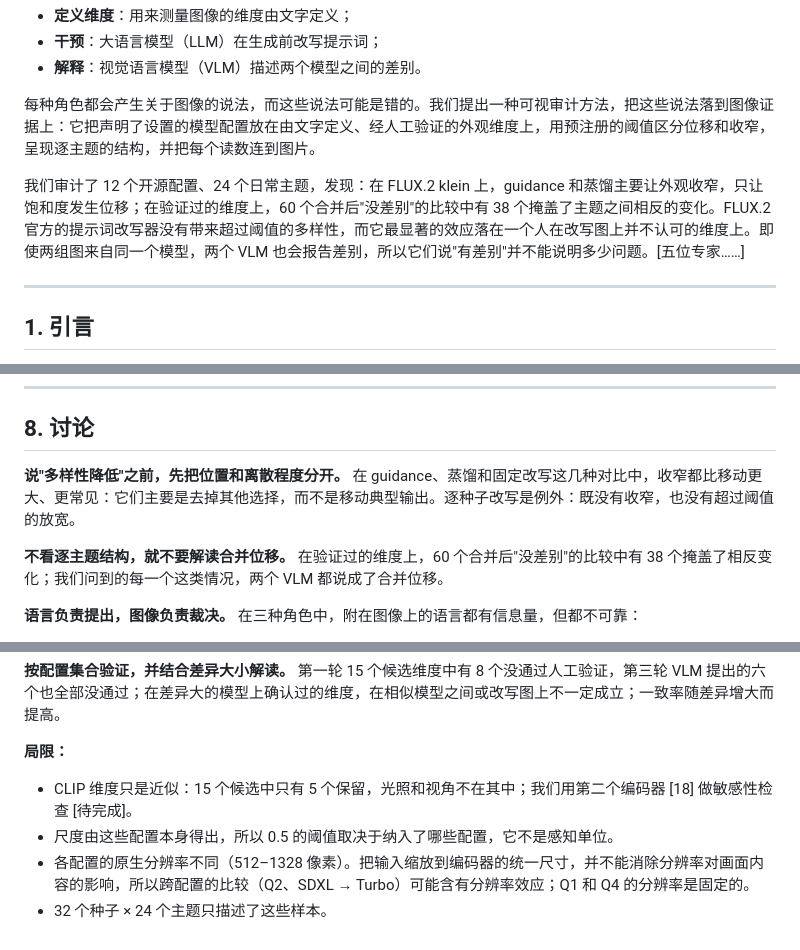
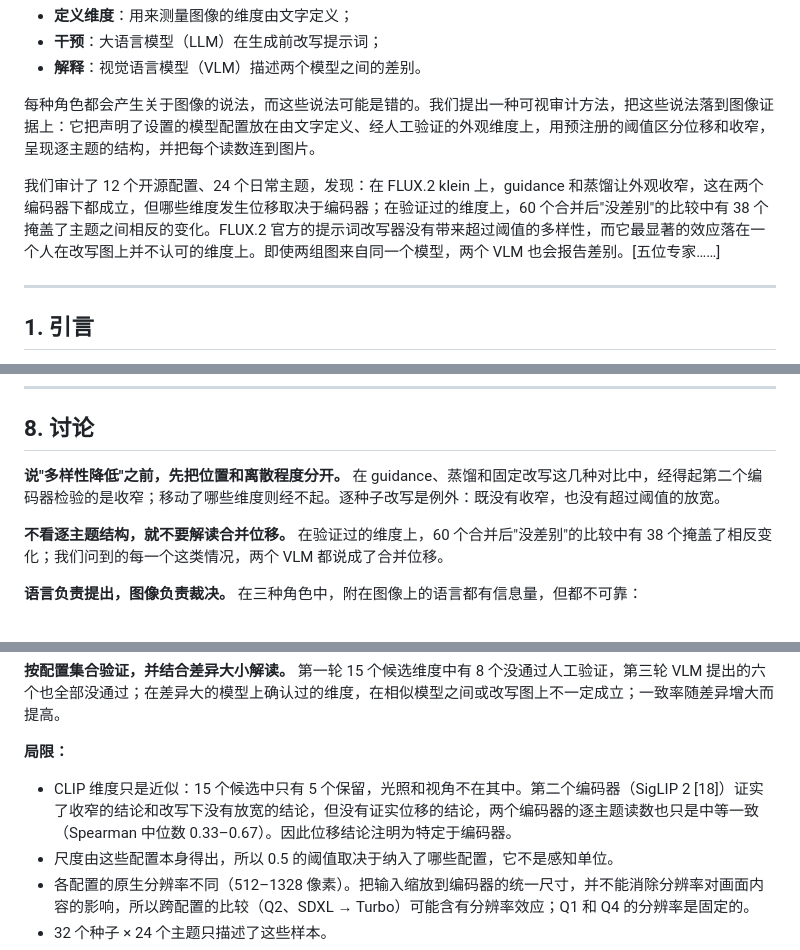
Before and after one commit to ydvislab/t2icomparison, a Markdown page: docs/manuscript/paper_v2_zh.md, 3 parts joined by grey strips. Rendered like a GitHub page.

```diff
--- a/docs/manuscript/paper_v2_zh.md
+++ b/docs/manuscript/paper_v2_zh.md
@@ -26,7 +26,7 @@
 
 每种角色都会产生关于图像的说法，而这些说法可能是错的。我们提出一种可视审计方法，把这些说法落到图像证据上：它把声明了设置的模型配置放在由文字定义、经人工验证的外观维度上，用预注册的阈值区分位移和收窄，呈现逐主题的结构，并把每个读数连到图片。
 
-我们审计了 12 个开源配置、24 个日常主题，发现：在 FLUX.2 klein 上，guidance 和蒸馏主要让外观收窄，只让饱和度发生位移；在验证过的维度上，60 个合并后"没差别"的比较中有 38 个掩盖了主题之间相反的变化。FLUX.2 官方的提示词改写器没有带来超过阈值的多样性，而它最显著的效应落在一个人在改写图上并不认可的维度上。即使两组图来自同一个模型，两个 VLM 也会报告差别，所以它们说"有差别"并不能说明多少问题。[五位专家……]
+我们审计了 12 个开源配置、24 个日常主题，发现：在 FLUX.2 klein 上，guidance 和蒸馏让外观收窄，这在两个编码器下都成立，但哪些维度发生位移取决于编码器；在验证过的维度上，60 个合并后"没差别"的比较中有 38 个掩盖了主题之间相反的变化。FLUX.2 官方的提示词改写器没有带来超过阈值的多样性，而它最显著的效应落在一个人在改写图上并不认可的维度上。即使两组图来自同一个模型，两个 VLM 也会报告差别。[五位专家……]
 
 ---
 
@@ -418,7 +425,7 @@ Qwen-Image-2512 在验证过的维度上方向相同、效应较小：
 
 ## 8. 讨论
 
-**说"多样性降低"之前，先把位置和离散程度分开。** 在 guidance、蒸馏和固定改写这几种对比中，收窄都比移动更大、更常见：它们主要是去掉其他选择，而不是移动典型输出。逐种子改写是例外：既没有收窄，也没有超过阈值的放宽。
+**说"多样性降低"之前，先把位置和离散程度分开。** 在 guidance、蒸馏和固定改写这几种对比中，经得起第二个编码器检验的是收窄；移动了哪些维度则经不起。逐种子改写是例外：既没有收窄，也没有超过阈值的放宽。
 
 **不看逐主题结构，就不要解读合并位移。** 在验证过的维度上，60 个合并后"没差别"的比较中有 38 个掩盖了相反变化；我们问到的每一个这类情况，两个 VLM 都说成了合并位移。
 
@@ -434,7 +441,7 @@ Qwen-Image-2512 在验证过的维度上方向相同、效应较小：
 **按配置集合验证，并结合差异大小解读。** 第一轮 15 个候选维度中有 8 个没通过人工验证，第三轮 VLM 提出的六个也全部没通过；在差异大的模型上确认过的维度，在相似模型之间或改写图上不一定成立；一致率随差异增大而提高。
 
 **局限：**
-- CLIP 维度只是近似：15 个候选中只有 5 个保留，光照和视角不在其中；我们用第二个编码器 [18] 做敏感性检查 [待完成]。
+- CLIP 维度只是近似：15 个候选中只有 5 个保留，光照和视角不在其中。第二个编码器（SigLIP 2 [18]）证实了收窄的结论和改写下没有放宽的结论，但没有证实位移的结论，两个编码器的逐主题读数也只是中等一致（Spearman 中位数 0.33–0.67）。因此位移结论注明为特定于编码器。
 - 尺度由这些配置本身得出，所以 0.5 的阈值取决于纳入了哪些配置，它不是感知单位。
 - 各配置的原生分辨率不同（512–1328 像素）。把输入缩放到编码器的统一尺寸，并不能消除分辨率对画面内容的影响，所以跨配置的比较（Q2、SDXL → Turbo）可能含有分辨率效应；Q1 和 Q4 的分辨率是固定的。
 - 32 个种子 × 24 个主题只描述了这些样本。
```
Also changed, not shown: other parts of docs/manuscript/paper_v2_zh.md (+13 -6 lines), docs/manuscript/paper_v2_en.md (+15 -8 lines).
